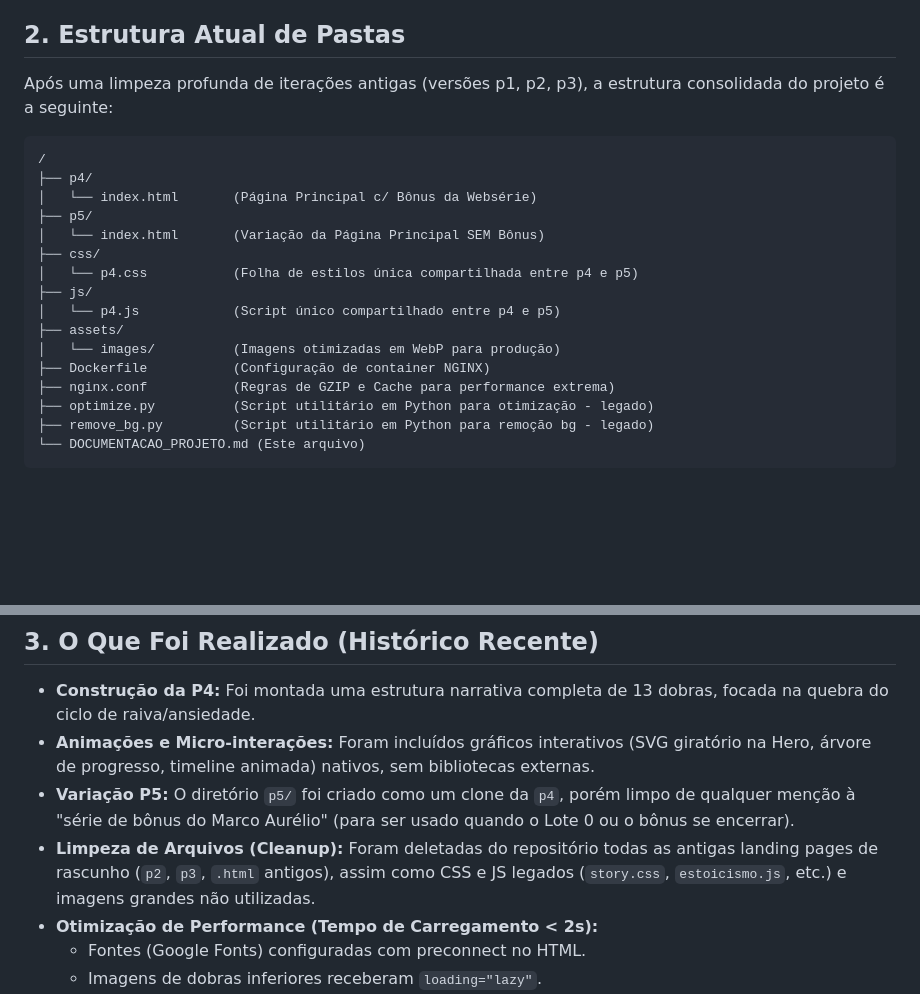
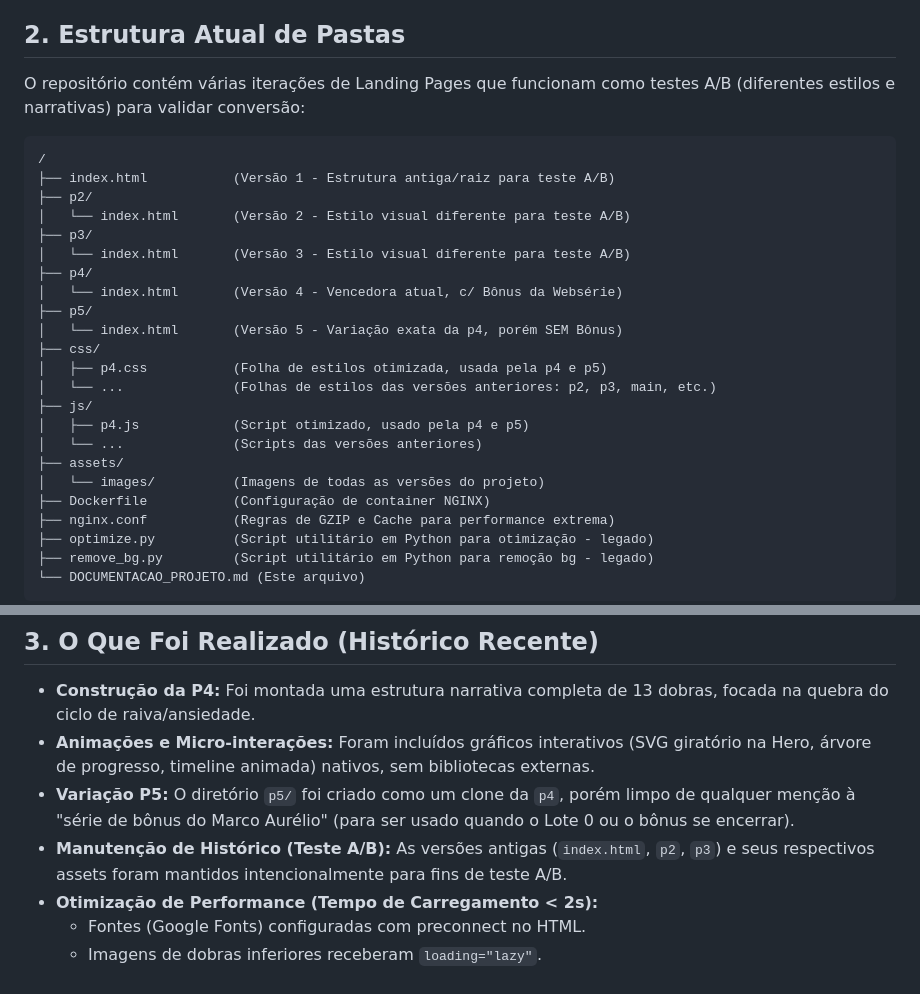
Before and after one commit to LucasLWCM/acampamento, a Markdown page: DOCUMENTACAO_PROJETO.md, 2 parts joined by grey strips. GitHub-like rendering; blank space fills up the shorter version.

Commit message:
docs: update documentation to reflect A/B testing strategy

````diff
--- a/DOCUMENTACAO_PROJETO.md
+++ b/DOCUMENTACAO_PROJETO.md
@@ -7,20 +7,27 @@ O projeto é uma **Landing Page de Alta Conversão** (focada em tráfego pago) p
 O site foi construído estaticamente (HTML, CSS e JS puros), sem frameworks complexos, visando máxima velocidade e performance.
 
 ## 2. Estrutura Atual de Pastas
-Após uma limpeza profunda de iterações antigas (versões p1, p2, p3), a estrutura consolidada do projeto é a seguinte:
+O repositório contém várias iterações de Landing Pages que funcionam como testes A/B (diferentes estilos e narrativas) para validar conversão:
 
 ```text
 /
+├── index.html           (Versão 1 - Estrutura antiga/raiz para teste A/B)
+├── p2/
+│   └── index.html       (Versão 2 - Estilo visual diferente para teste A/B)
+├── p3/
+│   └── index.html       (Versão 3 - Estilo visual diferente para teste A/B)
 ├── p4/
-│   └── index.html       (Página Principal c/ Bônus da Websérie)
+│   └── index.html       (Versão 4 - Vencedora atual, c/ Bônus da Websérie)
 ├── p5/
-│   └── index.html       (Variação da Página Principal SEM Bônus)
+│   └── index.html       (Versão 5 - Variação exata da p4, porém SEM Bônus)
 ├── css/
-│   └── p4.css           (Folha de estilos única compartilhada entre p4 e p5)
+│   ├── p4.css           (Folha de estilos otimizada, usada pela p4 e p5)
+│   └── ...              (Folhas de estilos das versões anteriores: p2, p3, main, etc.)
 ├── js/
-│   └── p4.js            (Script único compartilhado entre p4 e p5)
+│   ├── p4.js            (Script otimizado, usado pela p4 e p5)
+│   └── ...              (Scripts das versões anteriores)
 ├── assets/
-│   └── images/          (Imagens otimizadas em WebP para produção)
+│   └── images/          (Imagens de todas as versões do projeto)
 ├── Dockerfile           (Configuração de container NGINX)
 ├── nginx.conf           (Regras de GZIP e Cache para performance extrema)
 ├── optimize.py          (Script utilitário em Python para otimização - legado)
@@ -32,7 +39,7 @@ Após uma limpeza profunda de iterações antigas (versões p1, p2, p3), a estru
 - **Construção da P4:** Foi montada uma estrutura narrativa completa de 13 dobras, focada na quebra do ciclo de raiva/ansiedade.
 - **Animações e Micro-interações:** Foram incluídos gráficos interativos (SVG giratório na Hero, árvore de progresso, timeline animada) nativos, sem bibliotecas externas.
 - **Variação P5:** O diretório `p5/` foi criado como um clone da `p4`, porém limpo de qualquer menção à "série de bônus do Marco Aurélio" (para ser usado quando o Lote 0 ou o bônus se encerrar).
-- **Limpeza de Arquivos (Cleanup):** Foram deletadas do repositório todas as antigas landing pages de rascunho (`p2`, `p3`, `.html` antigos), assim como CSS e JS legados (`story.css`, `estoicismo.js`, etc.) e imagens grandes não utilizadas.
+- **Manutenção de Histórico (Teste A/B):** As versões antigas (`index.html`, `p2`, `p3`) e seus respectivos assets foram mantidos intencionalmente para fins de teste A/B.
 - **Otimização de Performance (Tempo de Carregamento < 2s):**
   - Fontes (Google Fonts) configuradas com preconnect no HTML.
   - Imagens de dobras inferiores receberam `loading="lazy"`.
````
